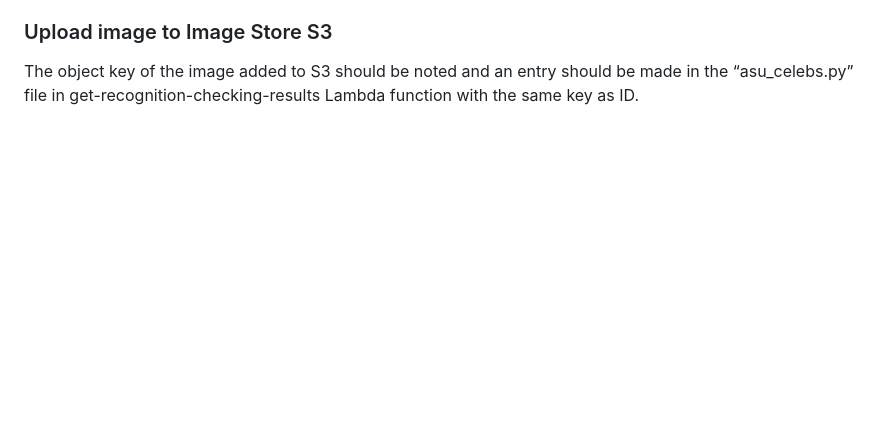
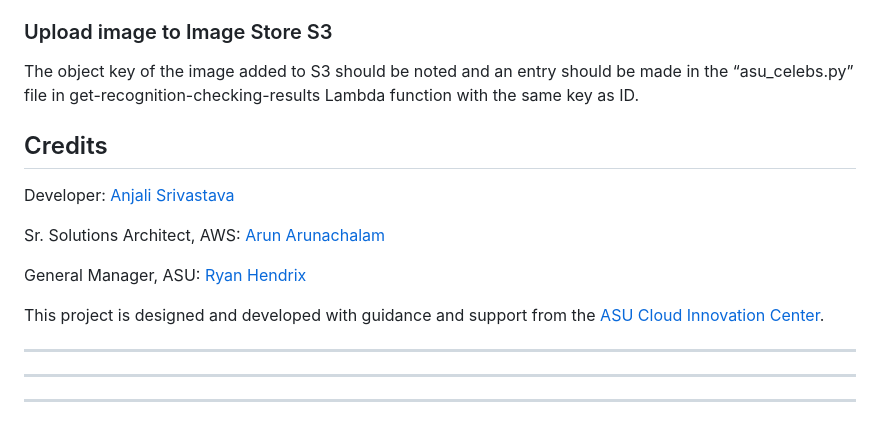
Before and after one commit to ASUCICREPO/image-rekognition-check-in, a Markdown page: README.md, the part around the change. GitHub-like rendering; blank space fills up the shorter version.

```diff
--- a/README.md
+++ b/README.md
@@ -50,3 +50,23 @@ After uploading all the files in S3, simply go to the Cloudfront UI
 
 ### Upload image to Image Store S3
 The object key of the image added to S3 should be noted and an entry should be made in the “asu_celebs.py” file in get-recognition-checking-results Lambda function with the same key as ID.
+
+
+
+
+## Credits
+
+Developer:
+    [Anjali Srivastava](https://www.linkedin.com/in/anjalisrivastava/)
+
+Sr. Solutions Architect, AWS:
+    [Arun Arunachalam](https://www.linkedin.com/in/arunarunachalam/)
+
+General Manager, ASU:
+    [Ryan Hendrix](https://www.linkedin.com/in/ryanahendrix/)
+
+This project is designed and developed with guidance and support from the [ASU Cloud Innovation Center](https://smartchallenges.asu.edu).
+
+---------------------------------------------------------------------------------------
+---------------------------------------------------------------------------------------
+---------------------------------------------------------------------------------------
```
